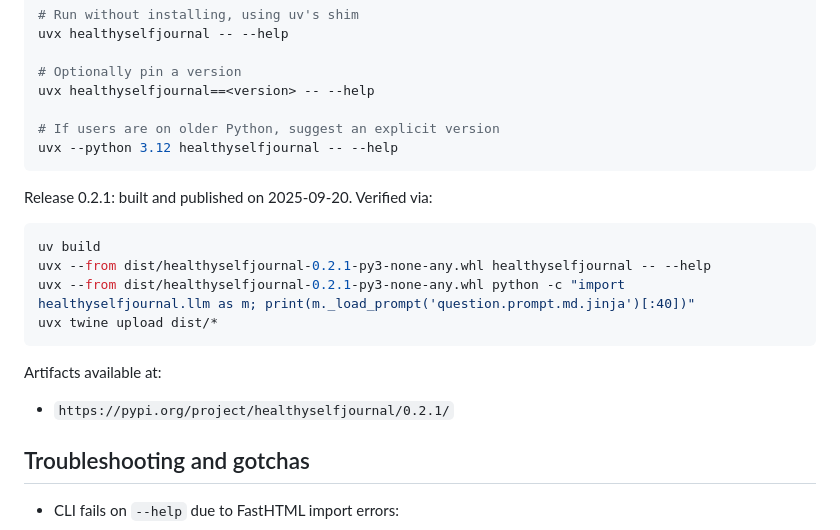
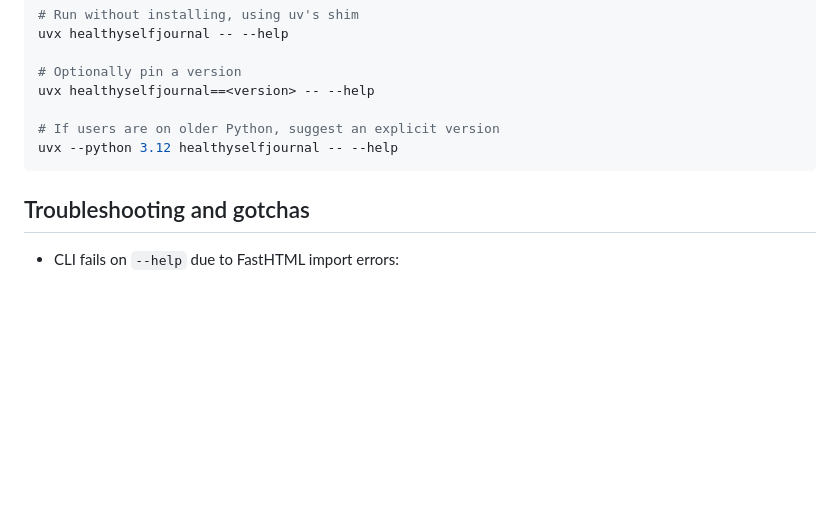
Before and after one commit to gregdetre/healthyselfjournal, a Markdown page: docs/reference/PYPI_PUBLISHING.md, the part around the change. Drawn GitHub-style; blank space fills up the shorter version.

Commit message:
docs: trim release verification snippet from PyPI guide

````diff
--- a/docs/reference/PYPI_PUBLISHING.md
+++ b/docs/reference/PYPI_PUBLISHING.md
@@ -126,19 +126,6 @@ uvx healthyselfjournal==<version> -- --help
 uvx --python 3.12 healthyselfjournal -- --help
 ```
 
-Release 0.2.1: built and published on 2025-09-20. Verified via:
-
-```bash
-uv build
-uvx --from dist/healthyselfjournal-0.2.1-py3-none-any.whl healthyselfjournal -- --help
-uvx --from dist/healthyselfjournal-0.2.1-py3-none-any.whl python -c "import healthyselfjournal.llm as m; print(m._load_prompt('question.prompt.md.jinja')[:40])"
-uvx twine upload dist/*
-```
-
-Artifacts available at:
-
-- `https://pypi.org/project/healthyselfjournal/0.2.1/`
-
 ## Troubleshooting and gotchas
 
 - CLI fails on `--help` due to FastHTML import errors:
````
